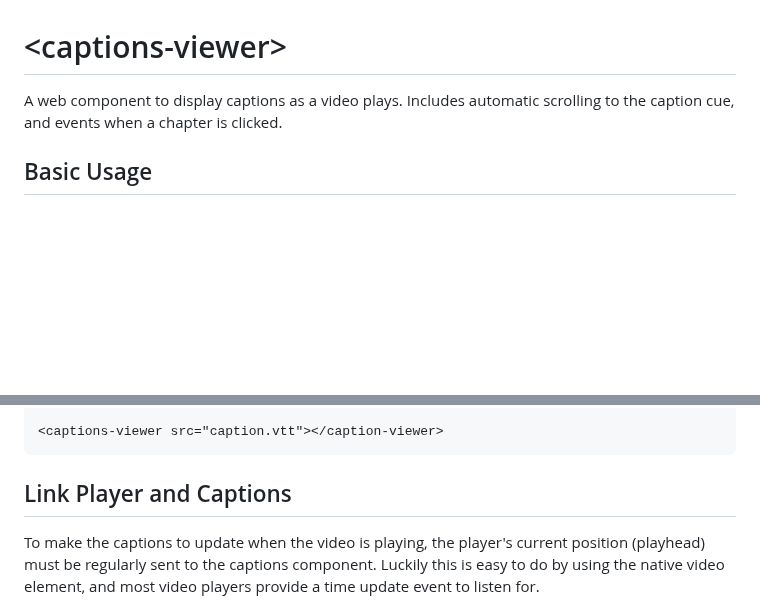
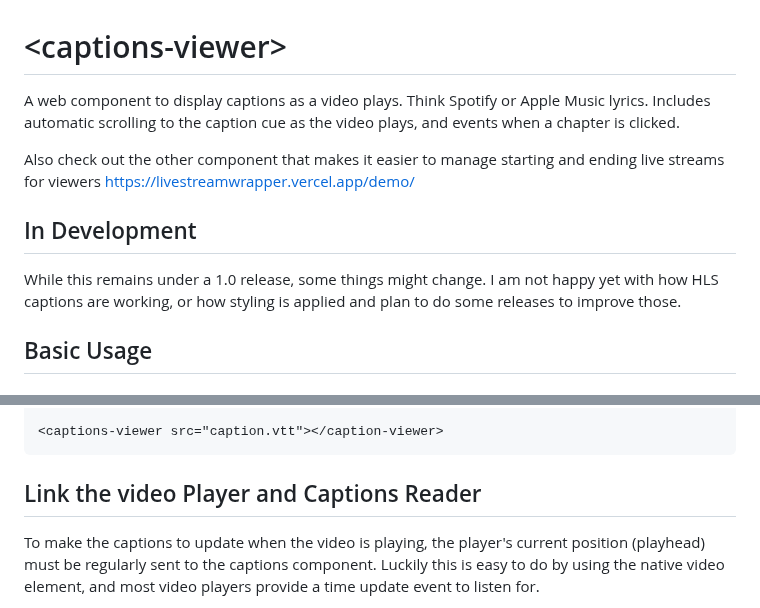
Before and after one commit to blairliikala/Caption-Reader, a Markdown page: README.md, 2 parts joined by grey strips. Drawn GitHub-style; blank space fills up the shorter version.

````diff
--- a/README.md
+++ b/README.md
@@ -1,6 +1,12 @@
 # \<captions-viewer>
 
-A web component to display captions as a video plays. Includes automatic scrolling to the caption cue, and events when a chapter is clicked.
+A web component to display captions as a video plays. Think Spotify or Apple Music lyrics. Includes automatic scrolling to the caption cue as the video plays, and events when a chapter is clicked.
+
+Also check out the other component that makes it easier to manage starting and ending live streams for viewers [https://livestreamwrapper.vercel.app/demo/](https://livestreamwrapper.vercel.app/demo/)
+
+## In Development
+
+While this remains under a 1.0 release, some things might change.  I am not happy yet with how HLS captions are working, or how styling is applied and plan to do some releases to improve those.
 
 ## Basic Usage
 
@@ -35,7 +41,7 @@ Provide the path to a caption file the `src` parameter on the element.  The capt
 <captions-viewer src="caption.vtt"></caption-viewer>
 ```
 
-## Link Player and Captions
+## Link the video Player and Captions Reader
 
 To make the captions to update when the video is playing, the player's current position (playhead) must be regularly sent to the captions component.  Luckily this is easy to do by using the native video element, and most video players provide a time update event to listen for.
 
````
Also changed, not shown: other parts of README.md (+0 -1 lines).
